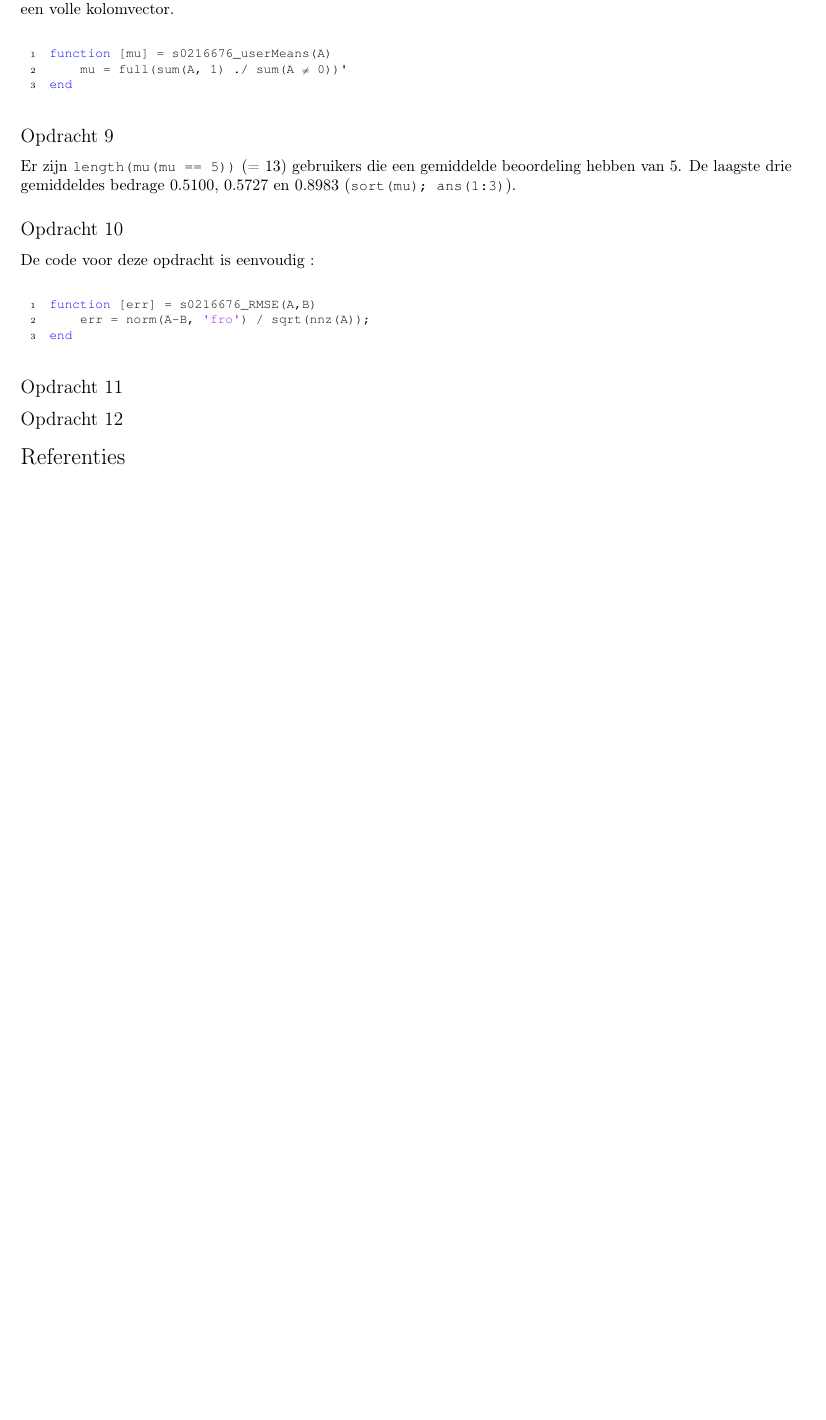
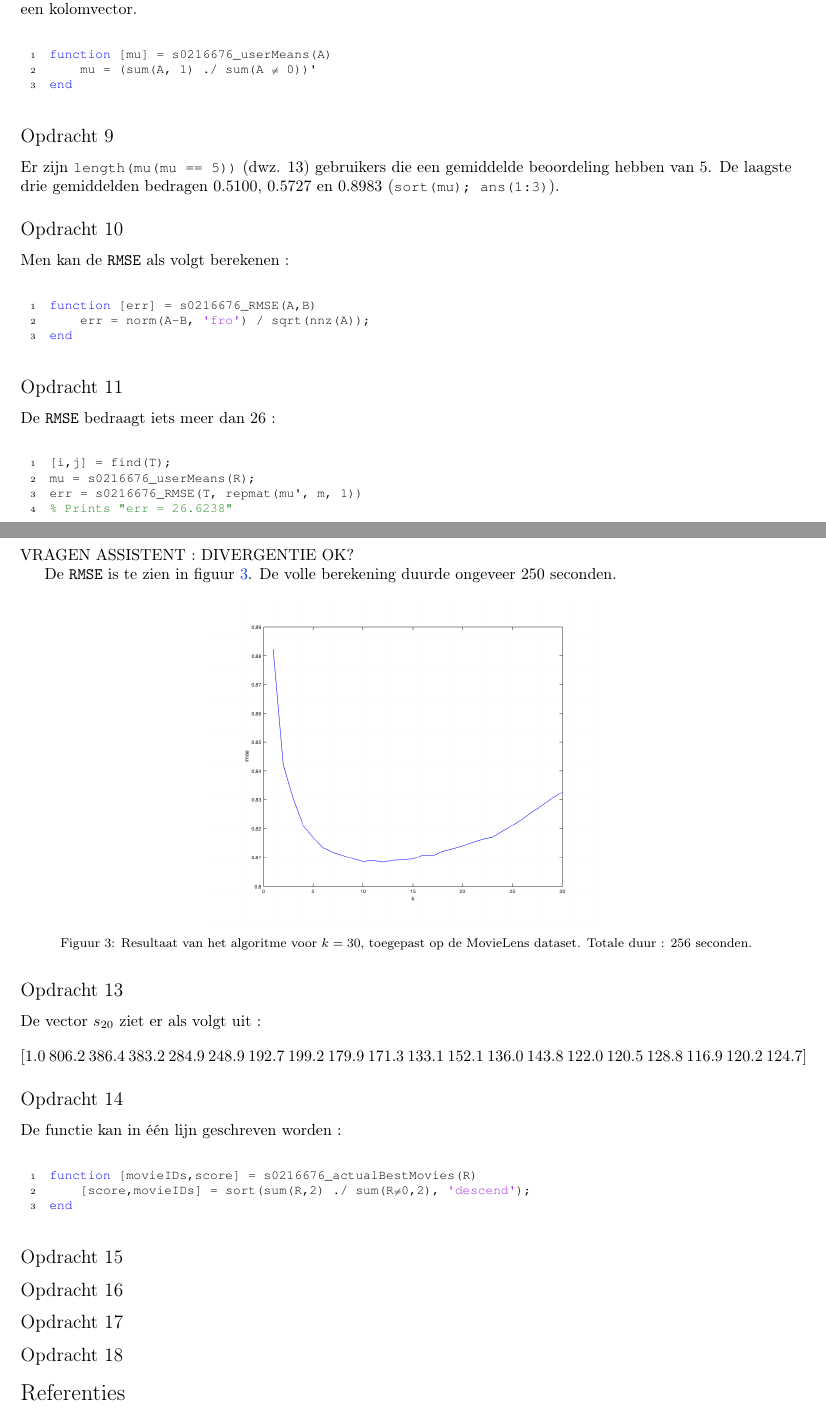
Before and after one commit to BrunoVDK/modellering-en-simulatie, a LaTeX CV (practicum_1/report/report.tex, which reads practicum_1/report/aanbevelingssysteem.tex): part of page 5 of 6 before the commit and two parts of pages 5 and 6 of 7 after it, the two joined at a grey line, cut so that both start at the same text, the shorter picture padded with empty space. The pictures show the PDF file practicum_1/report/report.pdf that the author committed with the source.

Commit message:
Opdracht 12-14
Sommige dingen staan nog ter discussie ; waar gaat opdracht 6 eigenlijk over, en hoe zit het met die divergentie?

```diff
--- a/practicum_1/report/aanbevelingssysteem.tex
+++ b/practicum_1/report/aanbevelingssysteem.tex
@@ -168,11 +164,11 @@ end
 
 \fakesubsection{Opdracht 8}
 
-Om de gemiddelde beoordeling per gebruiker te bekomen wordt de som van al diens beoordelingen genomen en gedeeld door het aantal beoordelingen dat niet nul is. Vervolgens wordt de bekomen ijle vector omgevormd tot een volle kolomvector.
+Om de gemiddelde beoordeling per gebruiker te bekomen wordt de som van al diens beoordelingen genomen en gedeeld door het aantal beoordelingen dat niet nul is. Vervolgens wordt de bekomen ijle vector omgevormd tot een kolomvector.
 
 \begin{lstlisting}
 function [mu] = s0216676_userMeans(A)
-    mu = full(sum(A, 1) ./ sum(A ~= 0))'
+    mu = (sum(A, 1) ./ sum(A ~= 0))'
 end
 \end{lstlisting}
 
@@ -182,7 +178,7 @@ end
 
 \fakesubsection{Opdracht 9}
 
-Er zijn \mcode{length(mu(mu == 5))} (= 13) gebruikers die een gemiddelde beoordeling hebben van 5. De laagste drie gemiddeldes bedrage 0.5100, 0.5727 en 0.8983 (\mcode{sort(mu) ; ans(1:3)}).
+Er zijn \mcode{length(mu(mu == 5))} (dwz. 13) gebruikers die een gemiddelde beoordeling hebben van 5. De laagste drie gemiddelden bedragen 0.5100, 0.5727 en 0.8983 (\mcode{sort(mu) ; ans(1:3)}).
 
 %%%
 %%%
@@ -190,7 +186,7 @@ Er zijn \mcode{length(mu(mu == 5))} (= 13) gebruikers die een gemiddelde beoorde
 
 \fakesubsection{Opdracht 10}
 
-De code voor deze opdracht is eenvoudig :
+Men kan de \texttt{RMSE} als volgt berekenen :
 
 \begin{lstlisting}
 function [err] = s0216676_RMSE(A,B)
@@ -204,8 +200,51 @@ end
 
 \fakesubsection{Opdracht 11}
 
+De \texttt{RMSE} bedraagt iets meer dan 26 :
+
+\begin{lstlisting}
+[i,j] = find(T);
+mu = s0216676_userMeans(R);
+err = s0216676_RMSE(T, repmat(mu', m, 1))
+% Prints "err = 26.6238"
+\end{lstlisting}
+
 %%%
 %%%
 %%%
 
 \fakesubsection{Opdracht 12}
+
+VRAGEN ASSISTENT : DIVERGENTIE OK?
+
+De \texttt{RMSE} is te zien in figuur \ref{fig:op12}. De volle berekening duurde ongeveer 250 seconden.
+
+\begin{figure}[H]
+\centering
+\includegraphics[width=0.5\textwidth]{res/op12.png}
+\caption{Resultaat van het algoritme voor $k=30$, toegepast op de MovieLens dataset. Totale duur : 256 seconden.}
+\label{fig:op12}
+\end{figure}
+
+%%%
+%%%
+%%%
+
+\fakesubsection{Opdracht 13}
+
+De vector $s_{20}$ ziet er als volgt uit :
+$$[1.0\ 806.2\ 386.4\ 383.2\ 284.9\ 248.9\ 192.7\ 199.2\ 179.9\ 171.3\ 133.1\ 152.1\ 136.0\ 143.8\ 122.0\ 120.5\ 128.8\ 116.9\ 120.2\ 124.7]$$
+
+%%%
+%%%
+%%%
+
+\fakesubsection{Opdracht 14}
+
+De functie kan in \'e\'en lijn geschreven worden :
+
+\begin{lstlisting}
+function [movieIDs,score] = s0216676_actualBestMovies(R)
+    [score,movieIDs] = sort(sum(R,2) ./ sum(R~=0,2), 'descend');
+end
+\end{lstlisting}
```
Also changed, not shown: practicum_1/lagerangbenaderingen.pdf, practicum_1/report/report.pdf, practicum_1/report/res/op12.png (added), practicum_1/report/aanbevelingssysteem.tex (42 more changed lines), 6 other files.
